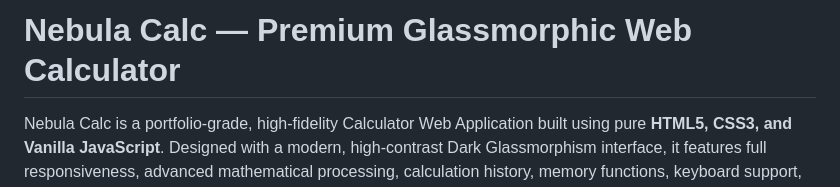
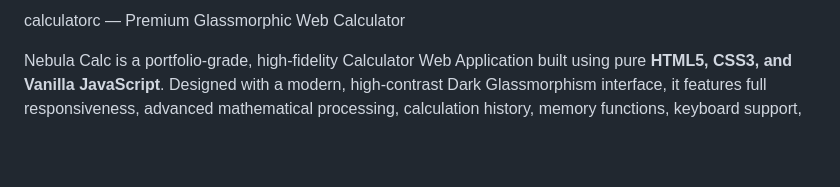
Before and after one commit to AnkitUtkarsh18/Calculator-Application, a Markdown page: README.md, the part around the change. Rendered like a GitHub page; blank space fills up the shorter version.

Commit message:
Fix title formatting in README.md

```diff
--- a/README.md
+++ b/README.md
@@ -1,4 +1,4 @@
-# Nebula Calc — Premium Glassmorphic Web Calculator
+calculatorc — Premium Glassmorphic Web Calculator
 
 Nebula Calc is a portfolio-grade, high-fidelity Calculator Web Application built using pure **HTML5, CSS3, and Vanilla JavaScript**. Designed with a modern, high-contrast Dark Glassmorphism interface, it features full responsiveness, advanced mathematical processing, calculation history, memory functions, keyboard support, and dynamic, synthesized key-press sound feedback.
 
```
